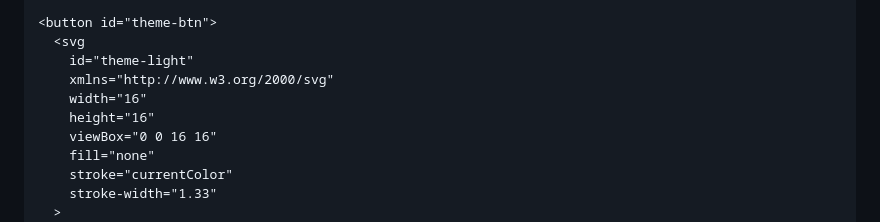
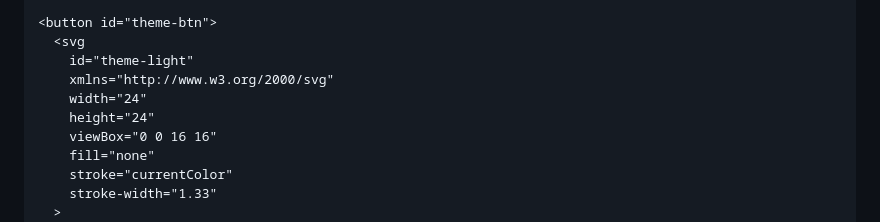
Before and after one commit to b4b0y4/themeSwitcher, a Markdown page: README.md, the part around the change. Rendered like a GitHub page.

Commit message:
Update theme button SVG size

```diff
--- a/README.md
+++ b/README.md
@@ -108,8 +108,8 @@ That's it! The theme button is self-contained and will automatically apply the t
   <svg
     id="theme-light"
     xmlns="http://www.w3.org/2000/svg"
-    width="16"
-    height="16"
+    width="24"
+    height="24"
     viewBox="0 0 16 16"
     fill="none"
     stroke="currentColor"
```
